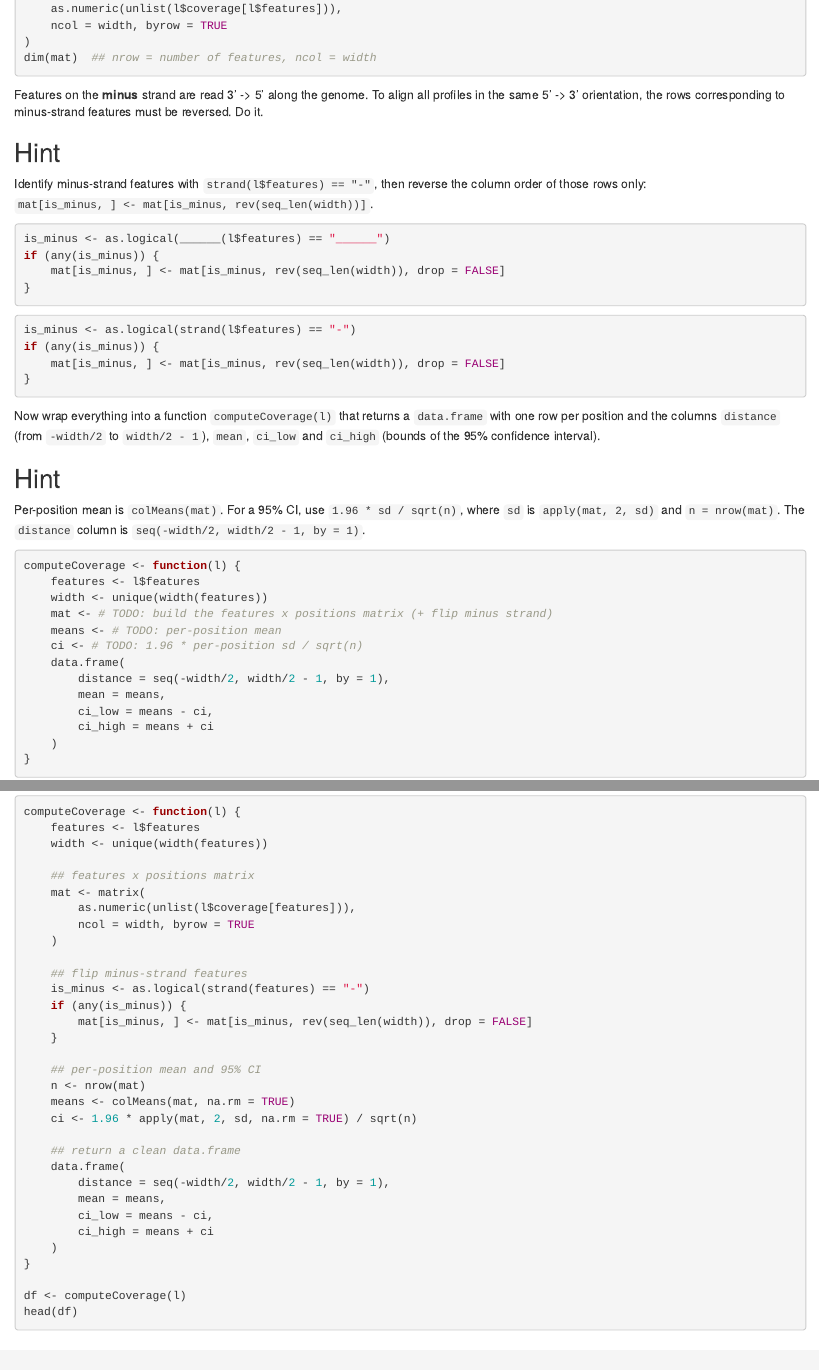
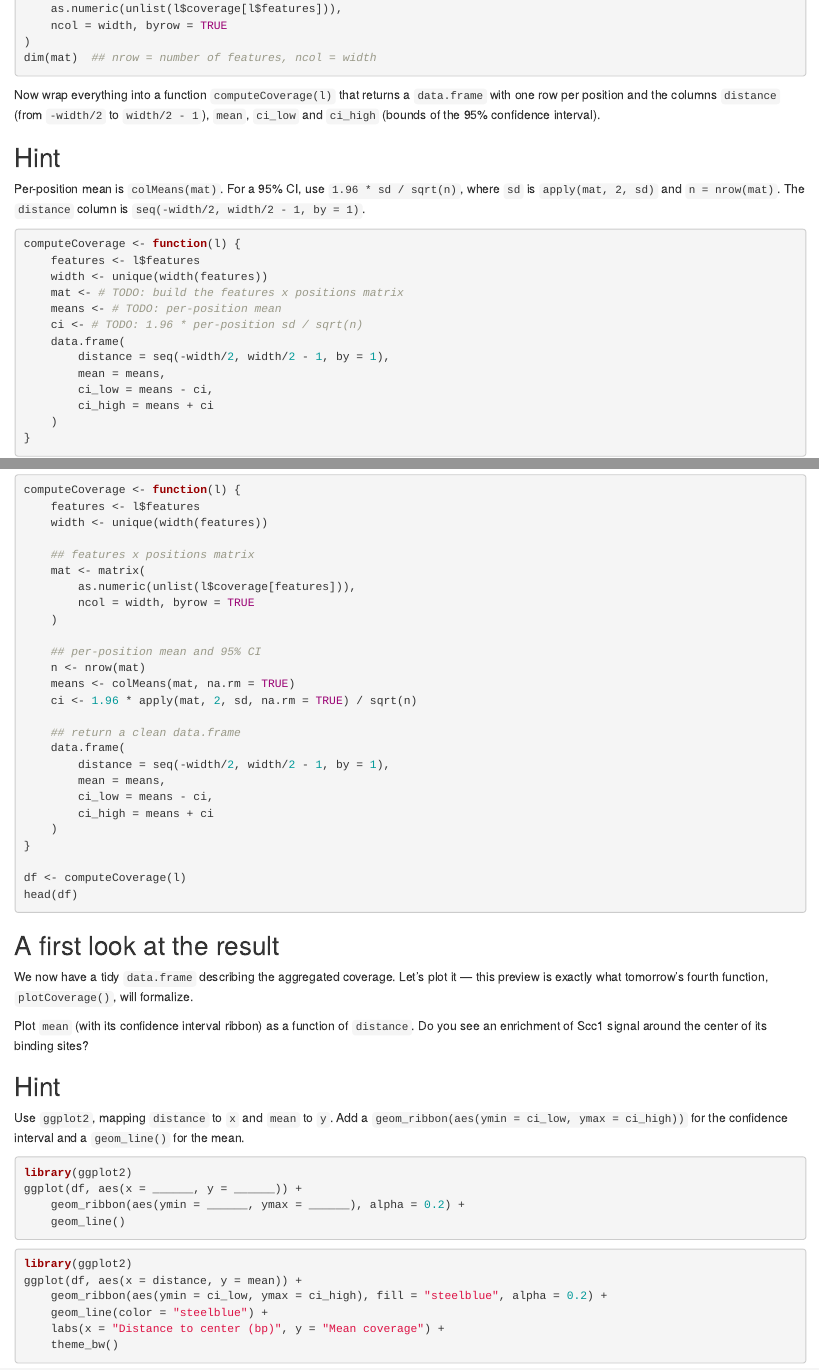
Before and after one commit to js2264/Bioc-workshop, an R Markdown document (content/exercises/Day1_Getting-started-with-Bioc.Rmd): the page in a window 1100 px wide, from 5150 px down, and a second part further down, joined at a grey line. Rendered offline with R 4.5, knitr and Pandoc, with nearby package versions.

Commit message:
exercises: fix minus

````diff
--- a/content/exercises/Day1_Getting-started-with-Bioc.Rmd
+++ b/content/exercises/Day1_Getting-started-with-Bioc.Rmd
@@ -447,40 +447,6 @@ dim(mat)  ## nrow = number of features, ncol = width
 
 :::
 
-::: {.callout-question .icon .callout-note}
-
-Features on the **minus** strand are read 3' -> 5' along the genome. To align
-all profiles in the same 5' -> 3' orientation, the rows corresponding to
-minus-strand features must be reversed. Do it.
-
-::: {.callout-hint .icon .callout-note}
-
-## Hint
-
-Identify minus-strand features with `strand(l$features) == "-"`, then reverse
-the column order of those rows only: `mat[is_minus, ] <- mat[is_minus, rev(seq_len(width))]`.
-
-```{r}
-is_minus <- as.logical(______(l$features) == "______")
-if (any(is_minus)) {
-    mat[is_minus, ] <- mat[is_minus, rev(seq_len(width)), drop = FALSE]
-}
-```
-
-:::
-
-::: {.callout-answer .icon .callout-note collapse=true}
-
-```{r}
-is_minus <- as.logical(strand(l$features) == "-")
-if (any(is_minus)) {
-    mat[is_minus, ] <- mat[is_minus, rev(seq_len(width)), drop = FALSE]
-}
-```
-
-:::
-
-:::
 
 ::: {.callout-question .icon .callout-note}
 
@@ -501,7 +467,7 @@ The `distance` column is `seq(-width/2, width/2 - 1, by = 1)`.
 computeCoverage <- function(l) {
     features <- l$features
     width <- unique(width(features))
-    mat <- # TODO: build the features x positions matrix (+ flip minus strand)
+    mat <- # TODO: build the features x positions matrix
     means <- # TODO: per-position mean
     ci <- # TODO: 1.96 * per-position sd / sqrt(n)
     data.frame(
@@ -527,12 +493,6 @@ computeCoverage <- function(l) {
         as.numeric(unlist(l$coverage[features])),
         ncol = width, byrow = TRUE
     )
-
-    ## flip minus-strand features
-    is_minus <- as.logical(strand(features) == "-")
-    if (any(is_minus)) {
-        mat[is_minus, ] <- mat[is_minus, rev(seq_len(width)), drop = FALSE]
-    }
 
     ## per-position mean and 95% CI
     n <- nrow(mat)
````
